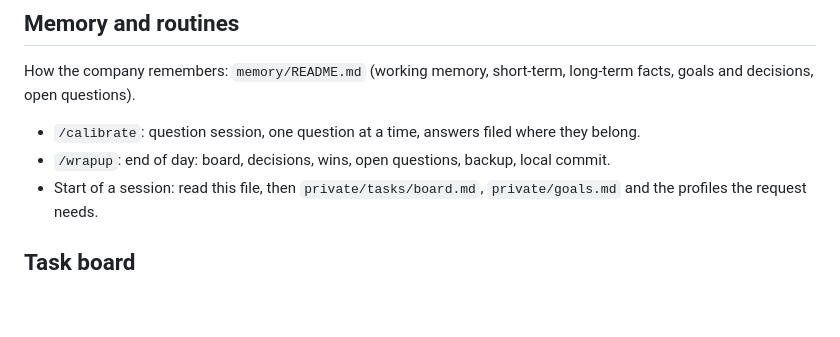
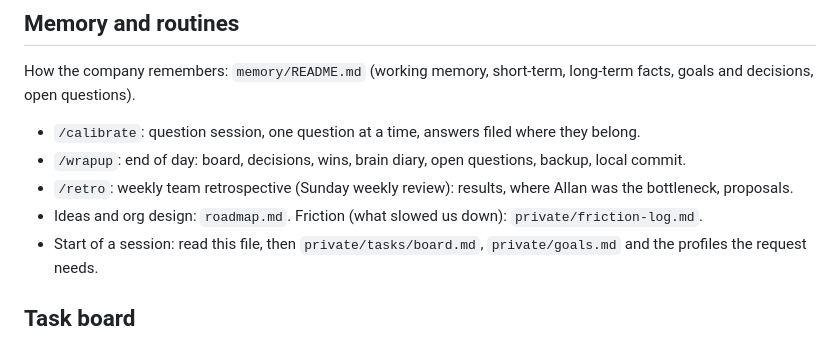
Before and after one commit to securelithos/Nis2sprint, a Markdown page: allan-company/CLAUDE.md, the part around the change. Rendered like a GitHub page; blank space fills up the shorter version.

Commit message:
Mention retro, roadmap and friction log in CLAUDE.md
Co-Authored-By: Claude Opus 5.5 <noreply@anthropic.com>
Claude-Session: https://claude.ai/code/session_0119g1mVMM2LcuReDjStYCEj

```diff
--- a/allan-company/CLAUDE.md
+++ b/allan-company/CLAUDE.md
@@ -55,7 +55,9 @@ What I noticed · What I already did · Trade-offs · If it goes wrong (plan B)
 ## Memory and routines
 How the company remembers: `memory/README.md` (working memory, short-term, long-term facts, goals and decisions, open questions).
 - `/calibrate`: question session, one question at a time, answers filed where they belong.
-- `/wrapup`: end of day: board, decisions, wins, open questions, backup, local commit.
+- `/wrapup`: end of day: board, decisions, wins, brain diary, open questions, backup, local commit.
+- `/retro`: weekly team retrospective (Sunday weekly review): results, where Allan was the bottleneck, proposals.
+- Ideas and org design: `roadmap.md`. Friction (what slowed us down): `private/friction-log.md`.
 - Start of a session: read this file, then `private/tasks/board.md`, `private/goals.md` and the profiles the request needs.
 
 ## Task board
```
